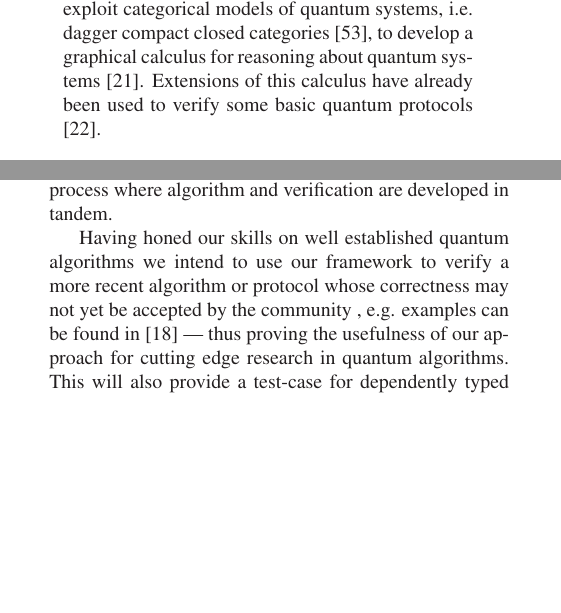
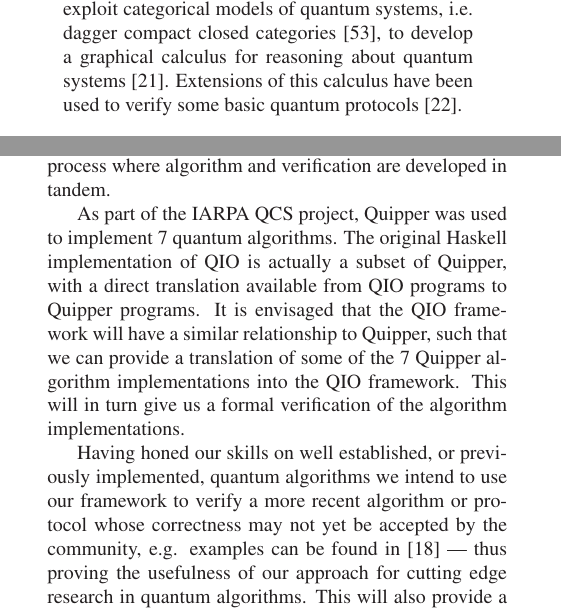
Before and after one commit to txa/alex-new, a LaTeX document (proposal.tex): two parts of the columns of pages 3 and 6 of 8, joined at a grey line, cut so that both start at the same text, the shorter picture padded with empty space. Compiled offline with LaTeX, dvips and Ghostscript.

Commit message:
updated WP2 with mention of relationship between QIO and Quipper, and thus the possibility of verifying the Quipper algorithm implementations

```diff
--- a/proposal.tex
+++ b/proposal.tex
@@ -300,8 +300,8 @@ is the work by Abramsky, Coecke and Selinger \citemain{ac1,seldccc},
 which exploit
 categorical models of quantum systems, i.e. dagger compact closed
 categories \citemain{seldccc}, to develop a graphical calculus for reasoning about
-quantum systems \citemain{kgqm}. Extensions of this calculus have already
-been used to verify some basic quantum protocols \citemain{perdrix}.
+quantum systems \citemain{kgqm}. Extensions of this calculus have been
+used to verify some basic quantum protocols \citemain{perdrix}.
 \end{itemize}
 
 \subsection*{Functional Programming}
@@ -699,11 +699,18 @@ algorithms. I.e. instead of first writing an algorithm and then
 verifying it, we aim at an integrated process where algorithm and
 verification are developed in tandem.
 
-Having honed our skills on well established quantum algorithms we
-intend to use our framework to verify a more recent algorithm or
-protocol whose correctness may not yet be accepted by the community ,
-e.g.  examples can be found in \citemain{cacm} ---
-thus proving the usefulness of our approach for cutting edge research
-in quantum algorithms. This will also provide a test-case for
-dependently typed programming which has shown its usefulness in a
-conventional setting \citemain{gonthier:four-colour-paper}.
+As part of the IARPA QCS project, Quipper was used to implement 7
+quantum algorithms. The original Haskell implementation of QIO is
+actually a subset of Quipper, with a direct translation available from
+QIO programs to Quipper programs. It is envisaged that the QIO
+framework will have a similar relationship to Quipper, such that we
+can provide a translation of some of the 7 Quipper algorithm
+implementations into the QIO framework. This will in turn give us a
+formal verification of the algorithm implementations.
+
+Having honed our skills on well established, or previously
+implemented, quantum algorithms we intend to use our framework to
+verify a more recent algorithm or protocol whose correctness may not
+yet be accepted by the community, e.g.  examples can be found in
+\citemain{cacm} --- thus proving the usefulness of our approach for
+cutting edge research in quantum algorithms. This will also provide a
```
Also changed, not shown: proposal.tex (3 more changed lines).
